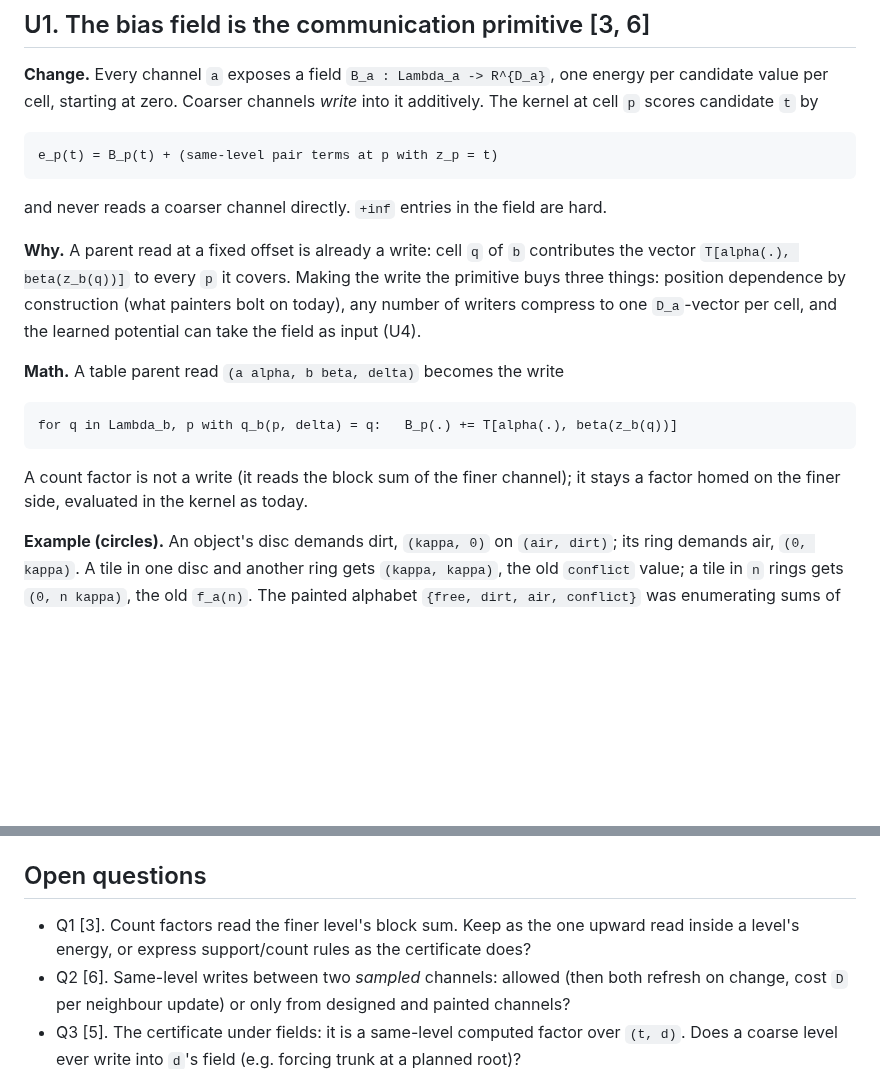
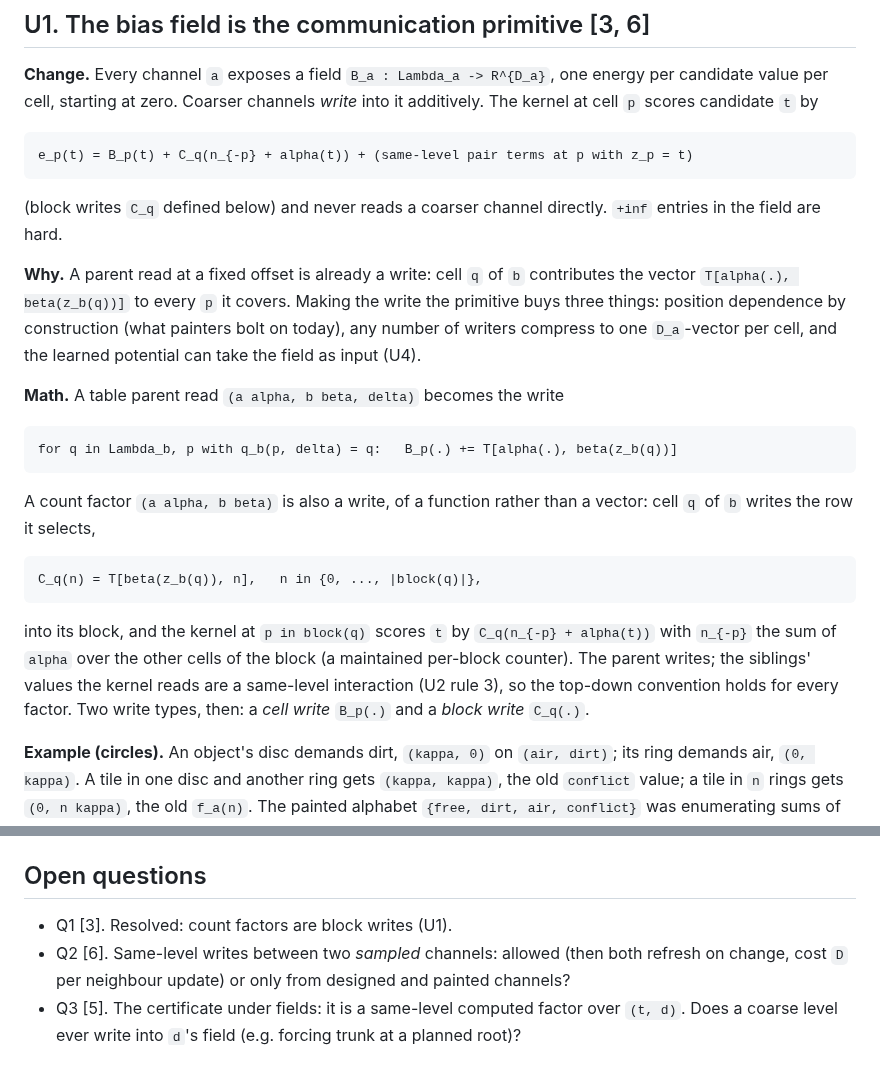
Before and after one commit to amdson/Hierwave, a Markdown page: notes/dsl_updates.md, 2 parts joined by grey strips. Drawn GitHub-style; blank space fills up the shorter version.

Commit message:
dsl_updates: count factors as block writes; Q1 resolved
Co-Authored-By: Claude Fable 5.1 <noreply@anthropic.com>

```diff
--- a/notes/dsl_updates.md
+++ b/notes/dsl_updates.md
@@ -18,9 +18,10 @@ one energy per candidate value per cell, starting at zero.  Coarser
 channels *write* into it additively.  The kernel at cell `p` scores
 candidate `t` by
 
-    e_p(t) = B_p(t) + (same-level pair terms at p with z_p = t)
+    e_p(t) = B_p(t) + C_q(n_{-p} + alpha(t)) + (same-level pair terms at p with z_p = t)
 
-and never reads a coarser channel directly.  `+inf` entries in the field
+(block writes `C_q` defined below) and never reads a coarser channel
+directly.  `+inf` entries in the field
 are hard.
 
 **Why.**  A parent read at a fixed offset is already a write: cell `q` of
@@ -34,9 +35,17 @@ can take the field as input (U4).
 
     for q in Lambda_b, p with q_b(p, delta) = q:   B_p(.) += T[alpha(.), beta(z_b(q))]
 
-A count factor is not a write (it reads the block sum of the finer
-channel); it stays a factor homed on the finer side, evaluated in the
-kernel as today.
+A count factor `(a alpha, b beta)` is also a write, of a function rather
+than a vector: cell `q` of `b` writes the row it selects,
+
+    C_q(n) = T[beta(z_b(q)), n],   n in {0, ..., |block(q)|},
+
+into its block, and the kernel at `p in block(q)` scores `t` by
+`C_q(n_{-p} + alpha(t))` with `n_{-p}` the sum of `alpha` over the other
+cells of the block (a maintained per-block counter).  The parent writes;
+the siblings' values the kernel reads are a same-level interaction (U2
+rule 3), so the top-down convention holds for every factor.  Two write
+types, then: a *cell write* `B_p(.)` and a *block write* `C_q(.)`.
 
 **Example (circles).**  An object's disc demands dirt, `(kappa, 0)` on
 `(air, dirt)`; its ring demands air, `(0, kappa)`.  A tile in one disc and
@@ -137,9 +146,7 @@ indicator penalty (`channels_system.tex`).
 
 ## Open questions
 
-- Q1 [3]. Count factors read the finer level's block sum.  Keep as the one
-  upward read inside a level's energy, or express support/count rules as
-  the certificate does?
+- Q1 [3]. Resolved: count factors are block writes (U1).
 - Q2 [6]. Same-level writes between two *sampled* channels: allowed (then
   both refresh on change, cost `D` per neighbour update) or only from
   designed and painted channels?
```
